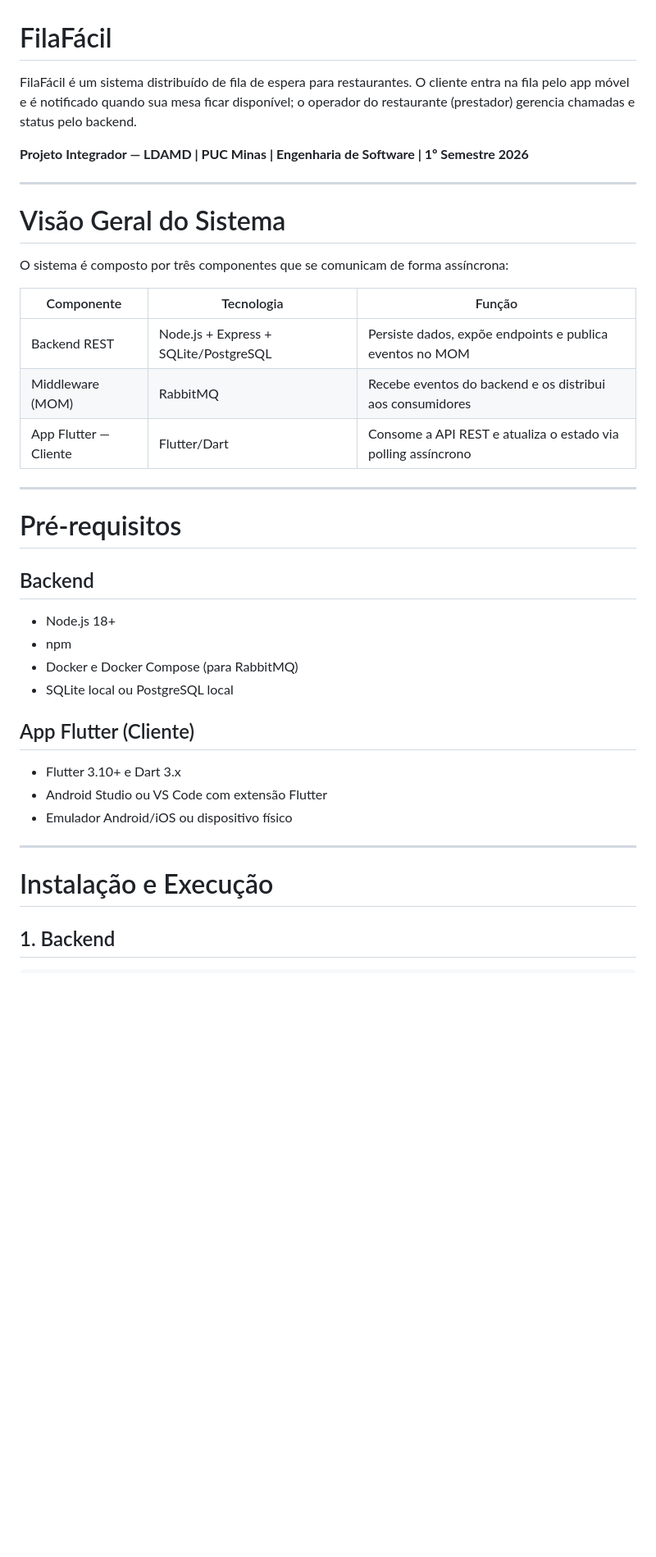
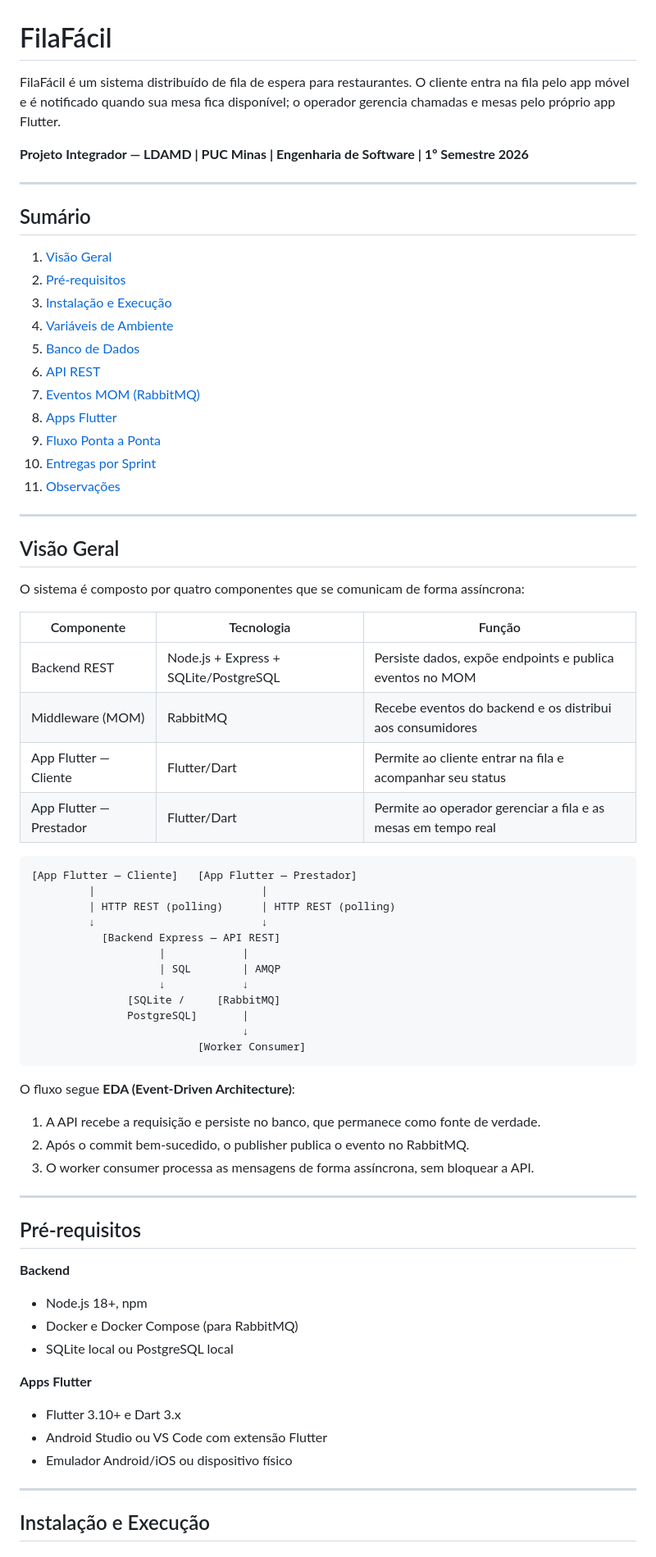
Before and after one commit to luisajardim/FilaFacil-app, a Markdown page: README.md, the part around one of its changes. Shown at 82% size. Drawn GitHub-style; blank space fills up the shorter version.

````diff
--- a/README.md
+++ b/README.md
@@ -1,40 +1,74 @@
 # FilaFácil
 
-FilaFácil é um sistema distribuído de fila de espera para restaurantes. O cliente entra na fila pelo app móvel e é notificado quando sua mesa ficar disponível; o operador do restaurante (prestador) gerencia chamadas e status pelo backend.
+FilaFácil é um sistema distribuído de fila de espera para restaurantes. O cliente entra na fila pelo app móvel e é notificado quando sua mesa fica disponível; o operador gerencia chamadas e mesas pelo próprio app Flutter.
 
 **Projeto Integrador — LDAMD | PUC Minas | Engenharia de Software | 1º Semestre 2026**
 
 ---
 
-# Visão Geral do Sistema
+## Sumário
 
-O sistema é composto por três componentes que se comunicam de forma assíncrona:
-
-| Componente            | Tecnologia                            | Função                                                        |
-| --------------------- | ------------------------------------- | ------------------------------------------------------------- |
-| Backend REST          | Node.js + Express + SQLite/PostgreSQL | Persiste dados, expõe endpoints e publica eventos no MOM      |
-| Middleware (MOM)      | RabbitMQ                              | Recebe eventos do backend e os distribui aos consumidores     |
-| App Flutter — Cliente | Flutter/Dart                          | Consome a API REST e atualiza o estado via polling assíncrono |
+1. [Visão Geral](#visão-geral)
+2. [Pré-requisitos](#pré-requisitos)
+3. [Instalação e Execução](#instalação-e-execução)
+4. [Variáveis de Ambiente](#variáveis-de-ambiente)
+5. [Banco de Dados](#banco-de-dados)
+6. [API REST](#api-rest)
+7. [Eventos MOM (RabbitMQ)](#eventos-mom-rabbitmq)
+8. [Apps Flutter](#apps-flutter)
+9. [Fluxo Ponta a Ponta](#fluxo-ponta-a-ponta)
+10. [Entregas por Sprint](#entregas-por-sprint)
+11. [Observações](#observações)
 
 ---
 
-# Pré-requisitos
+## Visão Geral
 
-## Backend
+O sistema é composto por quatro componentes que se comunicam de forma assíncrona:
 
-* Node.js 18+
-* npm
-* Docker e Docker Compose (para RabbitMQ)
-* SQLite local ou PostgreSQL local
+| Componente              | Tecnologia                            | Função                                                        |
+| ----------------------- | ------------------------------------- | ------------------------------------------------------------- |
+| Backend REST            | Node.js + Express + SQLite/PostgreSQL | Persiste dados, expõe endpoints e publica eventos no MOM      |
+| Middleware (MOM)        | RabbitMQ                              | Recebe eventos do backend e os distribui aos consumidores     |
+| App Flutter — Cliente   | Flutter/Dart                          | Permite ao cliente entrar na fila e acompanhar seu status     |
+| App Flutter — Prestador | Flutter/Dart                          | Permite ao operador gerenciar a fila e as mesas em tempo real |
 
-## App Flutter (Cliente)
+```text
+[App Flutter — Cliente]   [App Flutter — Prestador]
+         |                          |
+         | HTTP REST (polling)      | HTTP REST (polling)
+         ↓                          ↓
+           [Backend Express — API REST]
+                    |            |
+                    | SQL        | AMQP
+                    ↓            ↓
+               [SQLite /     [RabbitMQ]
+               PostgreSQL]       |
+                                 ↓
+                          [Worker Consumer]
+```
 
-* Flutter 3.10+ e Dart 3.x
-* Android Studio ou VS Code com extensão Flutter
-* Emulador Android/iOS ou dispositivo físico
+O fluxo segue **EDA (Event-Driven Architecture)**:
+
+1. A API recebe a requisição e persiste no banco, que permanece como fonte de verdade.
+2. Após o commit bem-sucedido, o publisher publica o evento no RabbitMQ.
+3. O worker consumer processa as mensagens de forma assíncrona, sem bloquear a API.
 
 ---
 
-# Instalação e Execução
+## Pré-requisitos
 
-## 1. Backend
+**Backend**
+- Node.js 18+, npm
+- Docker e Docker Compose (para RabbitMQ)
+- SQLite local ou PostgreSQL local
+
+**Apps Flutter**
+- Flutter 3.10+ e Dart 3.x
+- Android Studio ou VS Code com extensão Flutter
+- Emulador Android/iOS ou dispositivo físico
+
+---
+
+## Instalação e Execução
+
````
Also changed, not shown: other parts of README.md (+111 -270 lines).
